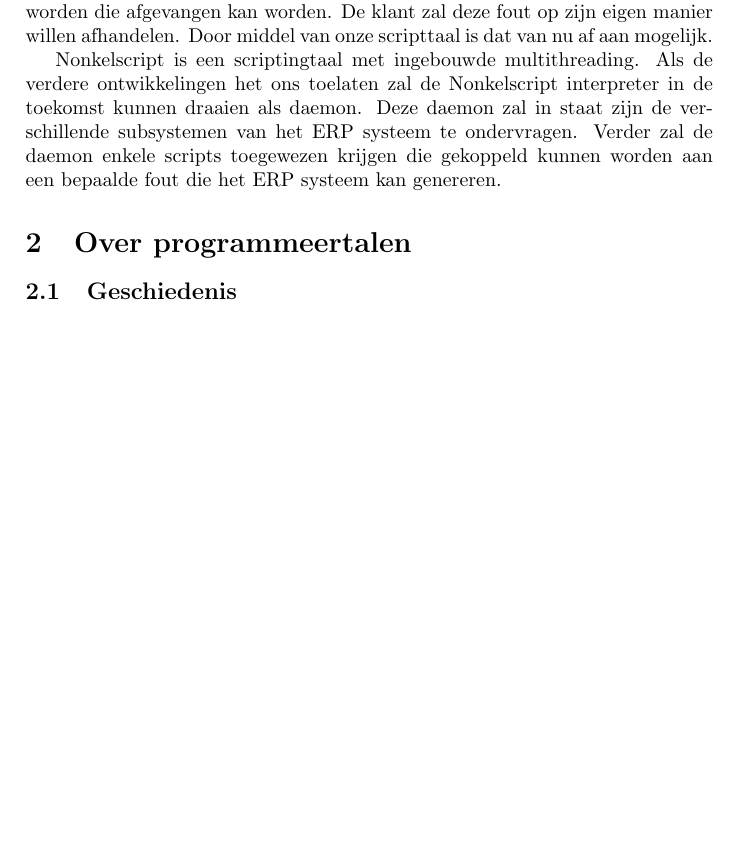
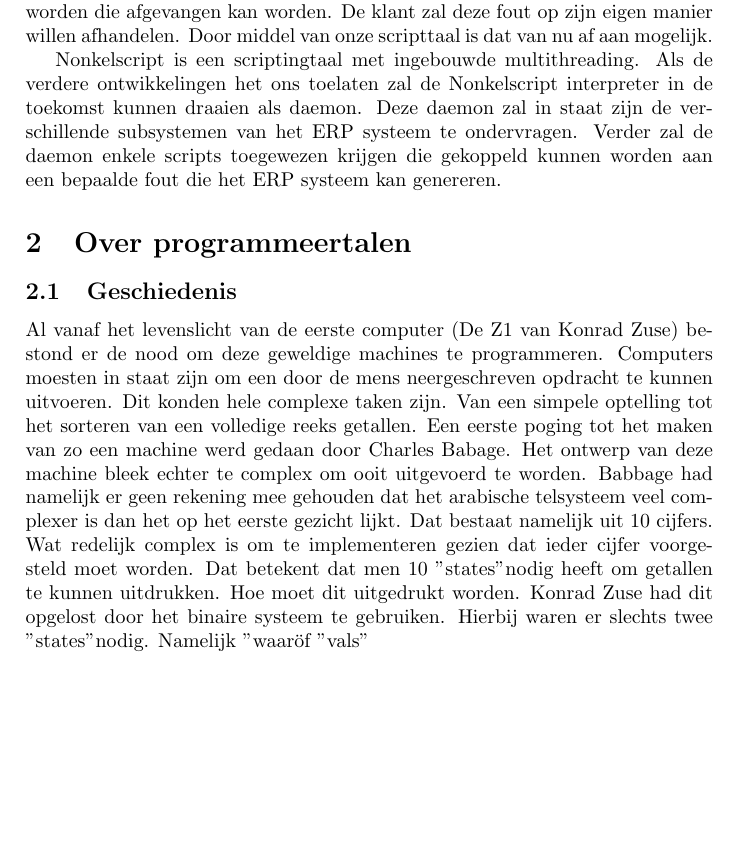
Before and after one commit to seanachaidh/seanscript, a LaTeX document (verslag/nonkelscript.tex): part of page 3 of 5, cut so that both start at the same text, the shorter picture padded with empty space. Compiled offline with pdfLaTeX.

Commit message:
Aan het verslag verder werken

```diff
--- a/verslag/nonkelscript.tex
+++ b/verslag/nonkelscript.tex
@@ -25,7 +25,10 @@ Nonkelscript is een scriptingtaal met ingebouwde multithreading. Als de verdere
 
 \section{Over programmeertalen}
 \subsection{Geschiedenis}
-
+%notities over deze sectie.
+%Zorgen dat ik zo weinig mogelijk namen noem en, indien ik dit wel doe, ze eerst goed opzoek
+%Evoor zorgen dat de aanhalingstekens goed getoond worden
+Al vanaf het levenslicht van de eerste computer (De Z1 van Konrad Zuse) bestond er de nood om deze geweldige machines te programmeren. Computers moesten in staat zijn om een door de mens neergeschreven opdracht te kunnen uitvoeren. Dit konden hele complexe taken zijn. Van een simpele optelling tot het sorteren van een volledige reeks getallen. Een eerste poging tot het maken van zo een machine werd gedaan door Charles Babage. Het ontwerp van deze machine bleek echter te complex om ooit uitgevoerd te worden. Babbage had namelijk er geen rekening mee gehouden dat het arabische telsysteem veel complexer is dan het op het eerste gezicht lijkt. Dat bestaat namelijk uit 10 cijfers. Wat redelijk complex is om te implementeren gezien dat ieder cijfer voorgesteld moet worden. Dat betekent dat men 10 "states" nodig heeft om getallen te kunnen uitdrukken. Hoe moet dit uitgedrukt worden. Konrad Zuse had dit opgelost door het binaire systeem te gebruiken. Hierbij waren er slechts twee "states" nodig. Namelijk "waar" of "vals"
 \subsection{Waarom niet één programmeertaal?}
 
 \subsection{Waarom nog een nieuwe programmeertaal maken?}
```
